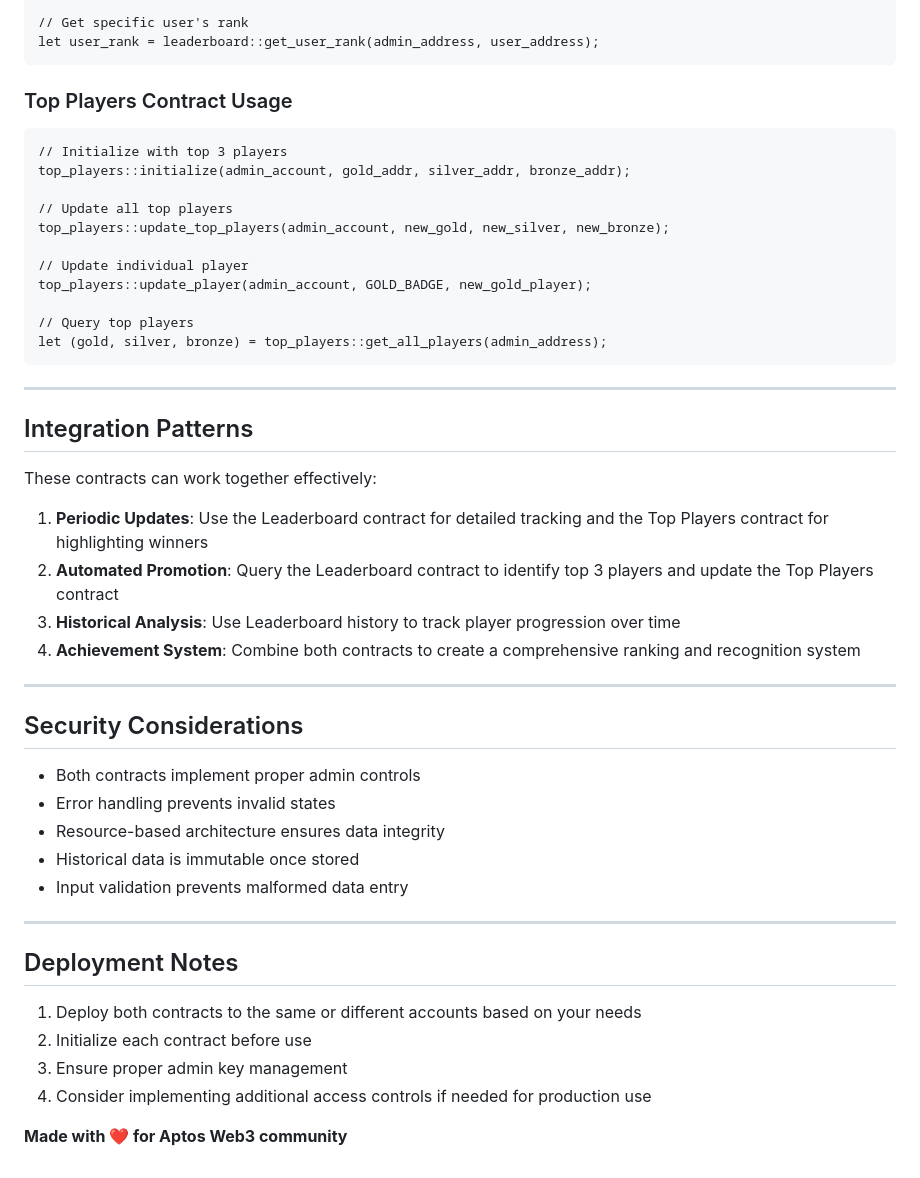
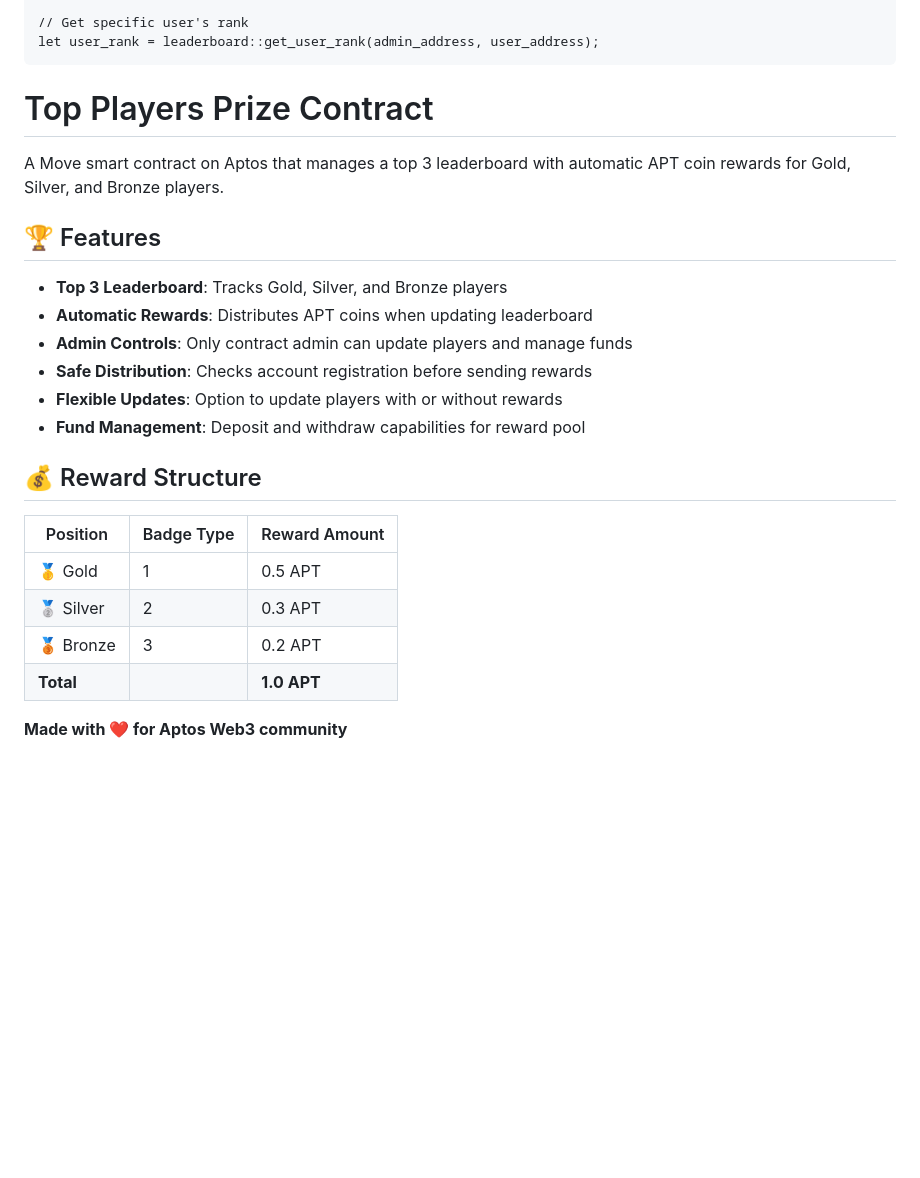
Before and after one commit to sainiavi/formulaspeedthrills-aptos, a Markdown page: README.md, the part around the change. Drawn GitHub-style; blank space fills up the shorter version.

Commit message:
added prize distribution contract

````diff
--- a/README.md
+++ b/README.md
@@ -461,50 +461,27 @@ let (current_addresses, current_scores, last_update, update_count) =
 let user_rank = leaderboard::get_user_rank(admin_address, user_address);
 ```
 
-### Top Players Contract Usage
+# Top Players Prize Contract
 
-```move
-// Initialize with top 3 players
-top_players::initialize(admin_account, gold_addr, silver_addr, bronze_addr);
+A Move smart contract on Aptos that manages a top 3 leaderboard with automatic APT coin rewards for Gold, Silver, and Bronze players.
 
-// Update all top players
-top_players::update_top_players(admin_account, new_gold, new_silver, new_bronze);
+## 🏆 Features
 
-// Update individual player
-top_players::update_player(admin_account, GOLD_BADGE, new_gold_player);
+- **Top 3 Leaderboard**: Tracks Gold, Silver, and Bronze players
+- **Automatic Rewards**: Distributes APT coins when updating leaderboard
+- **Admin Controls**: Only contract admin can update players and manage funds
+- **Safe Distribution**: Checks account registration before sending rewards
+- **Flexible Updates**: Option to update players with or without rewards
+- **Fund Management**: Deposit and withdraw capabilities for reward pool
 
-// Query top players
-let (gold, silver, bronze) = top_players::get_all_players(admin_address);
-```
+## 💰 Reward Structure
 
----
+| Position | Badge Type | Reward Amount |
+|----------|------------|---------------|
+| 🥇 Gold  | 1          | 0.5 APT       |
+| 🥈 Silver| 2          | 0.3 APT       |
+| 🥉 Bronze| 3          | 0.2 APT       |
+| **Total**|            | **1.0 APT**   |
 
-## Integration Patterns
-
-These contracts can work together effectively:
-
-1. **Periodic Updates**: Use the Leaderboard contract for detailed tracking and the Top Players contract for highlighting winners
-2. **Automated Promotion**: Query the Leaderboard contract to identify top 3 players and update the Top Players contract
-3. **Historical Analysis**: Use Leaderboard history to track player progression over time
-4. **Achievement System**: Combine both contracts to create a comprehensive ranking and recognition system
-
----
-
-## Security Considerations
-
-- Both contracts implement proper admin controls
-- Error handling prevents invalid states
-- Resource-based architecture ensures data integrity
-- Historical data is immutable once stored
-- Input validation prevents malformed data entry
-
----
-
-## Deployment Notes
-
-1. Deploy both contracts to the same or different accounts based on your needs
-2. Initialize each contract before use
-3. Ensure proper admin key management
-4. Consider implementing additional access controls if needed for production use
 
 **Made with ❤️ for Aptos Web3 community**
````
